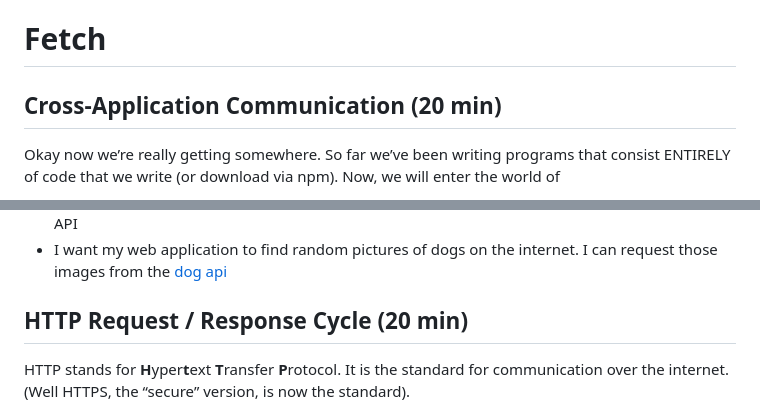
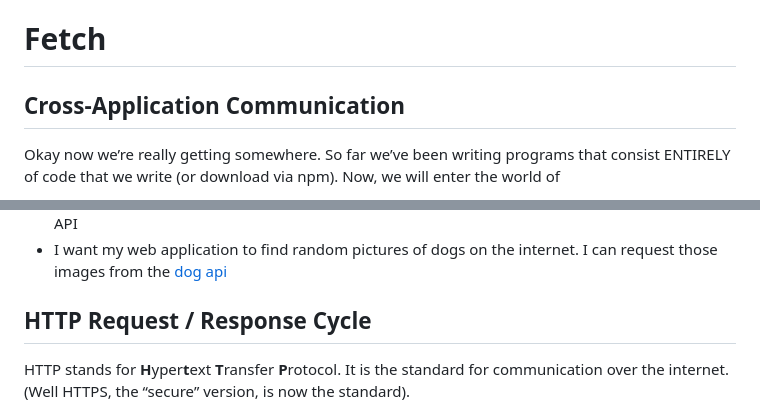
Before and after one commit to The-Marcy-Lab-School/3-0-1-intro-to-fetch, a Markdown page: README.md, 2 parts joined by grey strips. Drawn GitHub-style.

```diff
--- a/README.md
+++ b/README.md
@@ -1,6 +1,6 @@
 # Fetch
 
-## Cross-Application Communication (20 min)
+## Cross-Application Communication
 
 Okay now we’re really getting somewhere. So far we’ve been writing programs that consist ENTIRELY of code that we write (or download via npm). Now, we will enter the world of
 
@@ -12,7 +12,7 @@ A web application's most common asynchronous operation is requesting data from a
 - I want my web application to show a Google map. I can request that map from the Google Maps API
 - I want my web application to find random pictures of dogs on the internet. I can request those images from the [dog api](https://dog.ceo/dog-api/)
 
-## HTTP Request / Response Cycle (20 min)
+## HTTP Request / Response Cycle
 
 HTTP stands for **H**yper**t**ext **T**ransfer **P**rotocol. It is the standard for communication over the internet. (Well HTTPS, the “secure” version, is now the standard).
 
```
